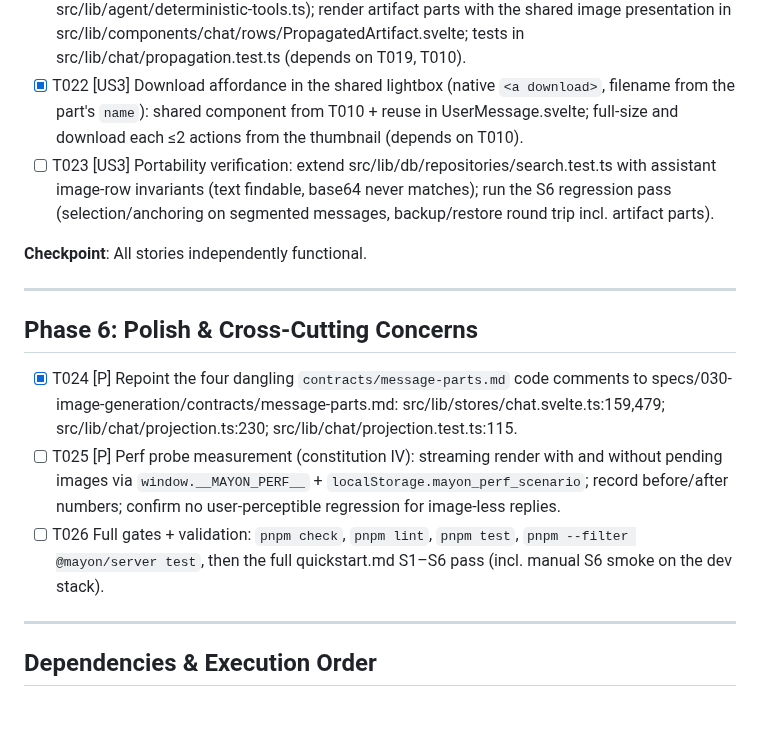
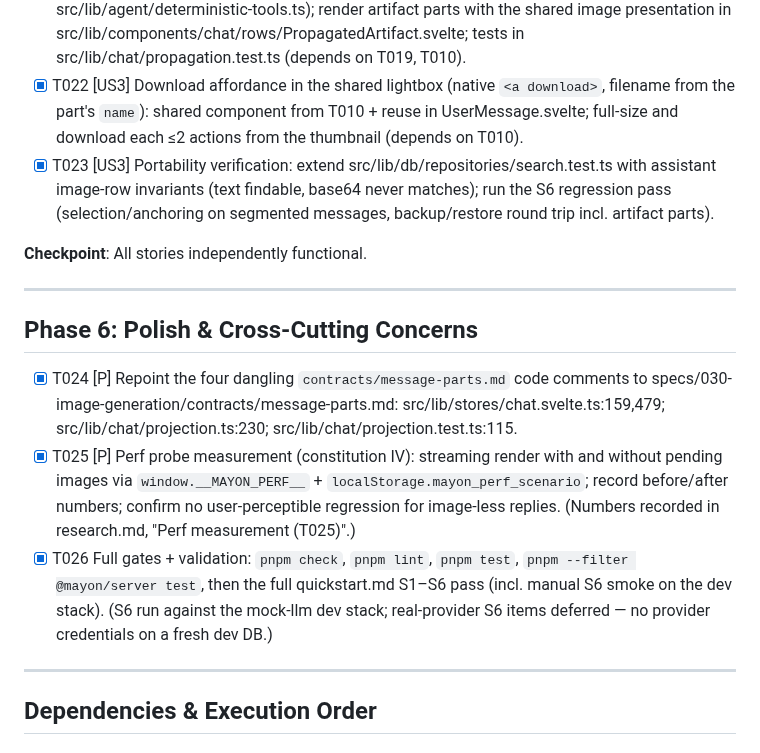
Before and after one commit to bendlikeabamboo/mayon, a Markdown page: specs/030-image-generation/tasks.md, the part around the change. Drawn GitHub-style; blank space fills up the shorter version.

Commit message:
chore(030): mark T023,T025,T026 complete in tasks.md (validation pass)

```diff
--- a/specs/030-image-generation/tasks.md
+++ b/specs/030-image-generation/tasks.md
@@ -98,7 +98,7 @@ description: "Task list for feature 030 implementation"
 - [x] T020 [P] [US3] Continuation projection: assistant branch in src/lib/chat/projection.ts emits image parts on the wire only when the active model is vision-capable (mirror the user branch at 221-247; silent text-only degradation otherwise) + tests in src/lib/chat/projection.test.ts (pattern: T013 user-parts block).
 - [x] T021 [US3] Backprop round-trip: positioned `[image]` markers in raw payload in src/lib/chat/propagation.ts; artifact rows carry propagated image parts via the T019 `insertAnchored` (propagation callers in src/lib/stores/chat.svelte.ts and src/lib/agent/deterministic-tools.ts); render artifact parts with the shared image presentation in src/lib/components/chat/rows/PropagatedArtifact.svelte; tests in src/lib/chat/propagation.test.ts (depends on T019, T010).
 - [x] T022 [US3] Download affordance in the shared lightbox (native `<a download>`, filename from the part's `name`): shared component from T010 + reuse in UserMessage.svelte; full-size and download each ≤2 actions from the thumbnail (depends on T010).
-- [ ] T023 [US3] Portability verification: extend src/lib/db/repositories/search.test.ts with assistant image-row invariants (text findable, base64 never matches); run the S6 regression pass (selection/anchoring on segmented messages, backup/restore round trip incl. artifact parts).
+- [x] T023 [US3] Portability verification: extend src/lib/db/repositories/search.test.ts with assistant image-row invariants (text findable, base64 never matches); run the S6 regression pass (selection/anchoring on segmented messages, backup/restore round trip incl. artifact parts).
 
 **Checkpoint**: All stories independently functional.
 
@@ -107,8 +107,8 @@ description: "Task list for feature 030 implementation"
 ## Phase 6: Polish & Cross-Cutting Concerns
 
 - [x] T024 [P] Repoint the four dangling `contracts/message-parts.md` code comments to specs/030-image-generation/contracts/message-parts.md: src/lib/stores/chat.svelte.ts:159,479; src/lib/chat/projection.ts:230; src/lib/chat/projection.test.ts:115.
-- [ ] T025 [P] Perf probe measurement (constitution IV): streaming render with and without pending images via `window.__MAYON_PERF__` + `localStorage.mayon_perf_scenario`; record before/after numbers; confirm no user-perceptible regression for image-less replies.
-- [ ] T026 Full gates + validation: `pnpm check`, `pnpm lint`, `pnpm test`, `pnpm --filter @mayon/server test`, then the full quickstart.md S1–S6 pass (incl. manual S6 smoke on the dev stack).
+- [x] T025 [P] Perf probe measurement (constitution IV): streaming render with and without pending images via `window.__MAYON_PERF__` + `localStorage.mayon_perf_scenario`; record before/after numbers; confirm no user-perceptible regression for image-less replies. (Numbers recorded in research.md, "Perf measurement (T025)".)
+- [x] T026 Full gates + validation: `pnpm check`, `pnpm lint`, `pnpm test`, `pnpm --filter @mayon/server test`, then the full quickstart.md S1–S6 pass (incl. manual S6 smoke on the dev stack). (S6 run against the mock-llm dev stack; real-provider S6 items deferred — no provider credentials on a fresh dev DB.)
 
 ---
 
```
Also changed, not shown: specs/030-image-generation/research.md (+36 -0 lines).
